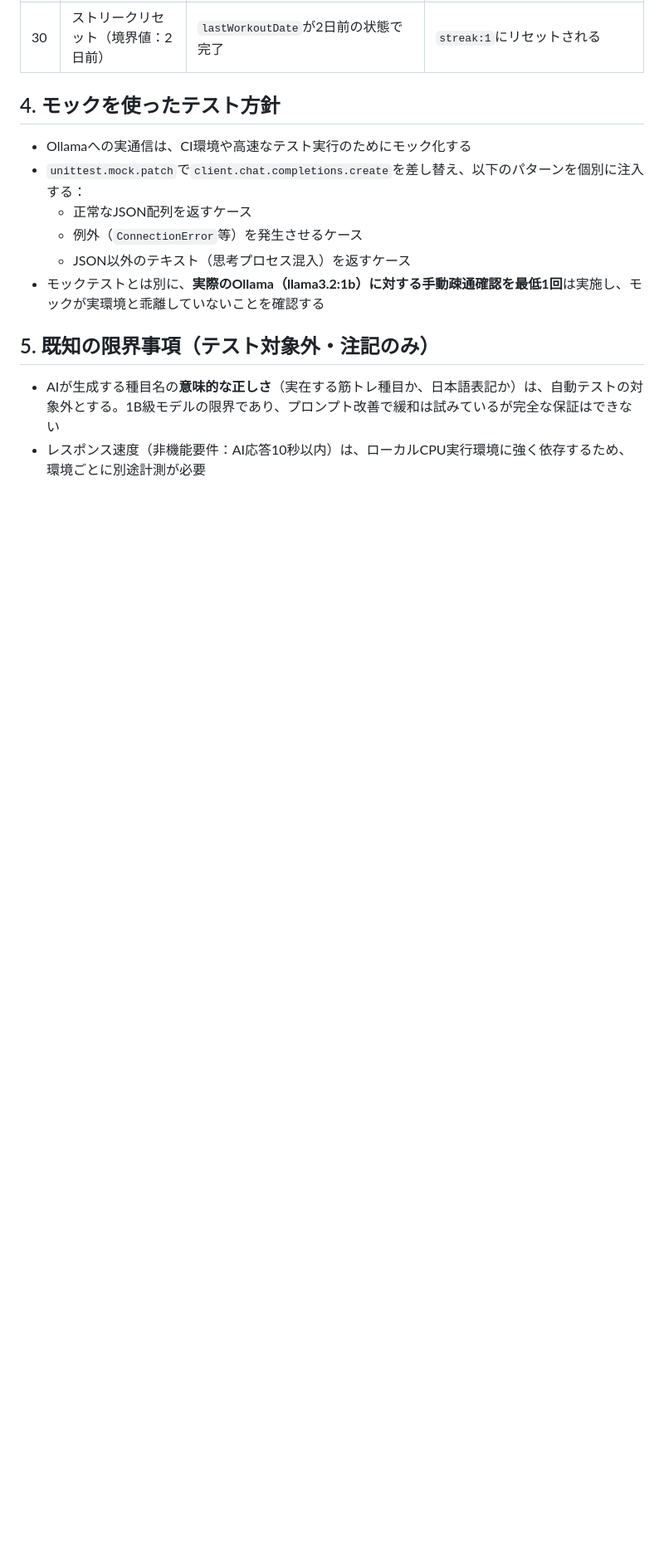
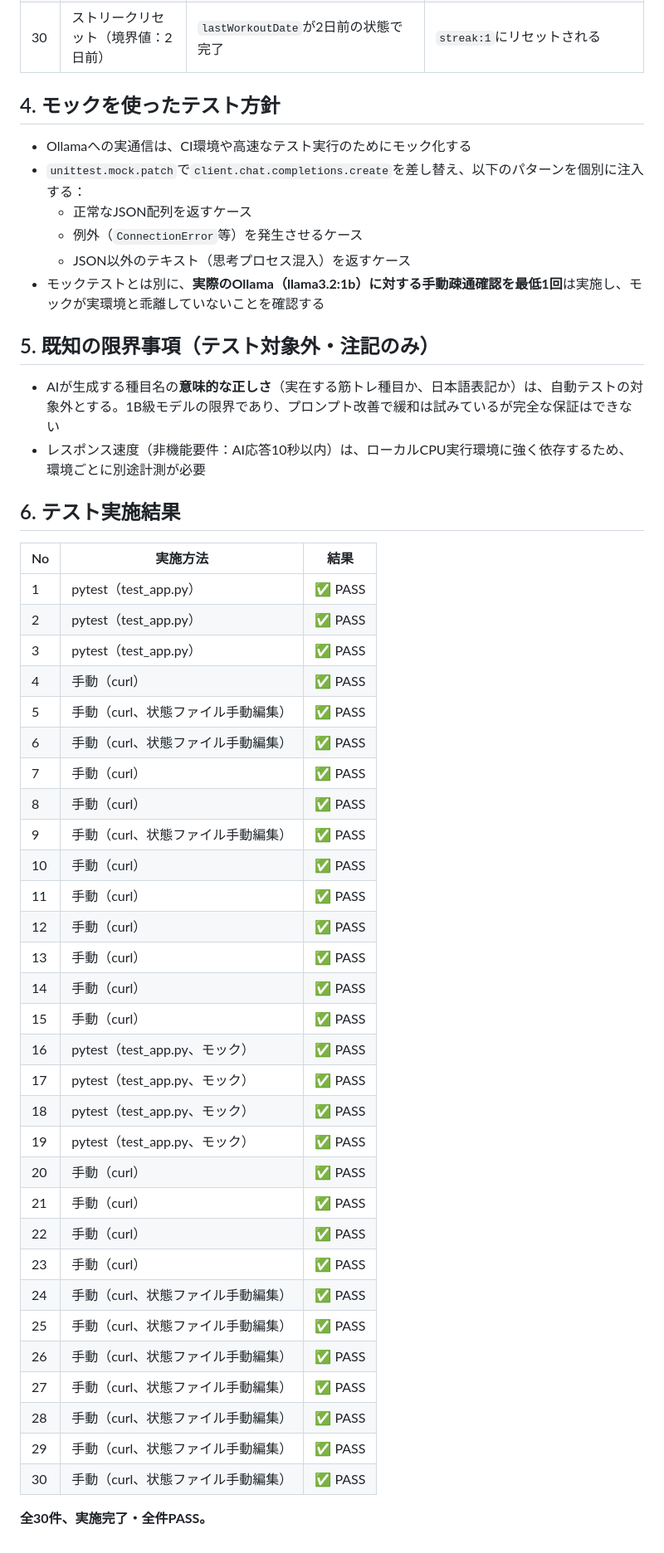
Before and after one commit to mie-u-psd-2026/mu-psd04, a Markdown page: test-spec.md, the part around the change. Shown at 83% size. Rendered like a GitHub page; blank space fills up the shorter version.

Commit message:
docs: テスト結果を追記

```diff
--- a/test-spec.md
+++ b/test-spec.md
@@ -102,3 +102,41 @@
 
 - AIが生成する種目名の**意味的な正しさ**（実在する筋トレ種目か、日本語表記か）は、自動テストの対象外とする。1B級モデルの限界であり、プロンプト改善で緩和は試みているが完全な保証はできない
 - レスポンス速度（非機能要件：AI応答10秒以内）は、ローカルCPU実行環境に強く依存するため、環境ごとに別途計測が必要
+
+
+## 6. テスト実施結果
+
+| No | 実施方法 | 結果 |
+|----|---|---|
+| 1  | pytest（test_app.py） | ✅ PASS |
+| 2  | pytest（test_app.py） | ✅ PASS |
+| 3  | pytest（test_app.py） | ✅ PASS |
+| 4  | 手動（curl） | ✅ PASS |
+| 5  | 手動（curl、状態ファイル手動編集） | ✅ PASS |
+| 6  | 手動（curl、状態ファイル手動編集） | ✅ PASS |
+| 7  | 手動（curl） | ✅ PASS |
+| 8  | 手動（curl） | ✅ PASS |
+| 9  | 手動（curl、状態ファイル手動編集） | ✅ PASS |
+| 10 | 手動（curl） | ✅ PASS |
+| 11 | 手動（curl） | ✅ PASS |
+| 12 | 手動（curl） | ✅ PASS |
+| 13 | 手動（curl） | ✅ PASS |
+| 14 | 手動（curl） | ✅ PASS |
+| 15 | 手動（curl） | ✅ PASS |
+| 16 | pytest（test_app.py、モック） | ✅ PASS |
+| 17 | pytest（test_app.py、モック） | ✅ PASS |
+| 18 | pytest（test_app.py、モック） | ✅ PASS |
+| 19 | pytest（test_app.py、モック） | ✅ PASS |
+| 20 | 手動（curl） | ✅ PASS |
+| 21 | 手動（curl） | ✅ PASS |
+| 22 | 手動（curl） | ✅ PASS |
+| 23 | 手動（curl） | ✅ PASS |
+| 24 | 手動（curl、状態ファイル手動編集） | ✅ PASS |
+| 25 | 手動（curl、状態ファイル手動編集） | ✅ PASS |
+| 26 | 手動（curl、状態ファイル手動編集） | ✅ PASS |
+| 27 | 手動（curl、状態ファイル手動編集） | ✅ PASS |
+| 28 | 手動（curl、状態ファイル手動編集） | ✅ PASS |
+| 29 | 手動（curl、状態ファイル手動編集） | ✅ PASS |
+| 30 | 手動（curl、状態ファイル手動編集） | ✅ PASS |
+
+**全30件、実施完了・全件PASS。**
```
